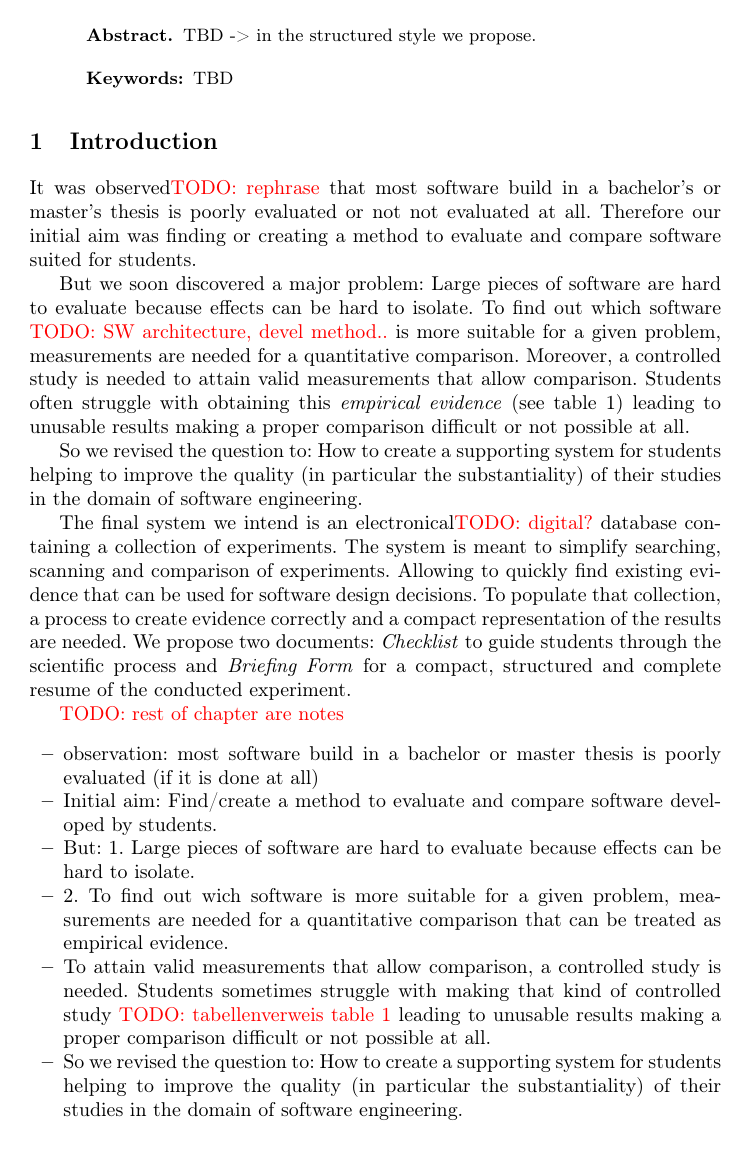
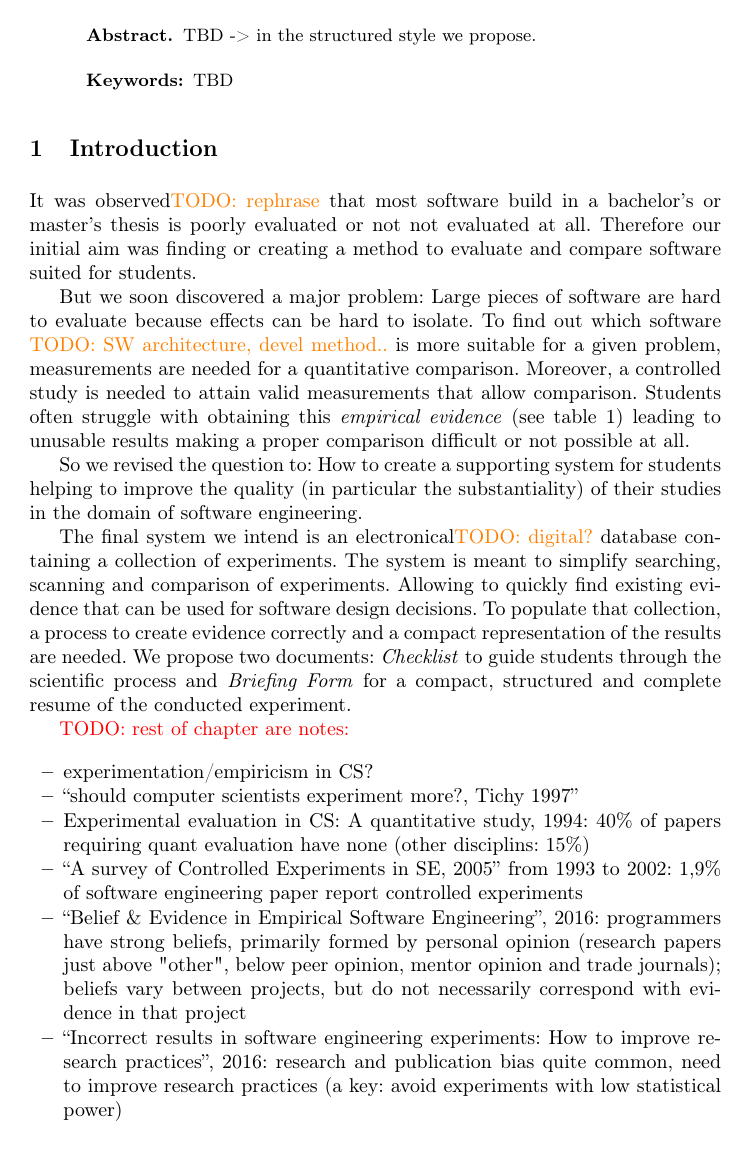
Before and after one commit to TobiasGraef/Exp-SE, LaTeX slides (seminar_paper/seminar.tex, which reads seminar_paper/chapter/introduction/introduction.tex, seminar_paper/config/newcommand.tex): page 3 of 20 before the commit and page 3 of 19 after it. Compiled offline with LaTeX, dvips and Ghostscript.

Commit message:
minor fixes, new commands

```diff
--- a/seminar_paper/chapter/introduction/introduction.tex
+++ b/seminar_paper/chapter/introduction/introduction.tex
@@ -4,35 +4,17 @@
 \section{Introduction}
 \label{sec:introduction}
 
-It was observed\todo{rephrase} that most software build in a bachelor's or master's thesis is poorly evaluated or not not evaluated at all. Therefore our initial aim was finding or creating a method to evaluate and compare software suited for students.
+It was observed\todosoft{rephrase} that most software build in a bachelor's or master's thesis is poorly evaluated or not not evaluated at all. Therefore our initial aim was finding or creating a method to evaluate and compare software suited for students.
 
 But we soon discovered a major problem: Large pieces of software are hard to evaluate because effects can be hard to isolate.
-To find out which software \todo{SW architecture, devel method..} is more suitable for a given problem, measurements are needed for a quantitative comparison. Moreover, a controlled study is needed to attain valid measurements that allow comparison. Students often struggle with obtaining this \emph{empirical evidence} (see table \ref{table:issuesEBSE}) leading to unusable results making a proper comparison difficult or not possible at all.
+To find out which software \todosoft{SW architecture, devel method..} is more suitable for a given problem, measurements are needed for a quantitative comparison. Moreover, a controlled study is needed to attain valid measurements that allow comparison. Students often struggle with obtaining this \emph{empirical evidence} (see table \ref{table:issuesEBSE}) leading to unusable results making a proper comparison difficult or not possible at all.
 
 So we revised the question to: How to create a supporting system for students helping to improve the quality (in particular the substantiality) of their studies in the domain of software engineering.
 
-The final system we intend is an electronical\todo{digital?} database containing a collection of experiments. The system is meant to simplify searching, scanning and comparison of experiments. Allowing to quickly find existing evidence that can be used for software design decisions. To populate that collection, a process to create evidence correctly and a compact representation of the results are needed. We propose two documents: \emph{\checklist} to guide students through the scientific process and \emph{\briefingform} for a compact, structured and complete resume of the conducted experiment.
-
-\todo{rest of chapter are notes}
-
-\begin{itemize}
-\item observation: most software build in a bachelor or master thesis is poorly evaluated (if it is done at all)
-\item Initial aim: Find/create a method to evaluate and compare software developed by students.
-\item But: 1. Large pieces of software are hard to evaluate because effects can be hard to isolate.
-\item 2.  To find out wich software is more suitable for a given problem, measurements are needed for a quantitative comparison that can be treated as empirical evidence.
-\item To attain valid measurements that allow comparison, a controlled study is needed.
-Students sometimes struggle with making that kind of controlled study \todo{tabellenverweis table \ref{table:issuesEBSE}} leading to unusable results making a proper comparison difficult or not possible at all.
-\item So we revised the question to:
-How to create a supporting system for students helping to improve the quality (in particular the substantiality) of their studies in the domain of software engineering.
-
-% \item > Evidence based software engineering
-% \item aim: aid students in conducting a similar approach. Tools: guidelines, checklists
-\end{itemize}
-
-The final system we intend is an electronical database containing a collection of experiments. The system is meant to simplify searching, scanning and comparison of experiments. Allowing to quickly find existing evidence that can be used for software design decisions. To populate that collection, a process to create evidence correctly and a compact representation of the results are needed. We propose two documents: \emph{\checklist} to guide students through the scientific process and \emph{\briefingform} for a compact, structured and complete resume of the conducted experiment.
+The final system we intend is an electronical\todosoft{digital?} database containing a collection of experiments. The system is meant to simplify searching, scanning and comparison of experiments. Allowing to quickly find existing evidence that can be used for software design decisions. To populate that collection, a process to create evidence correctly and a compact representation of the results are needed. We propose two documents: \emph{\checklist} to guide students through the scientific process and \emph{\briefingform} for a compact, structured and complete resume of the conducted experiment.
 
 
-
+\todo{rest of chapter are notes:}
 \begin{itemize}
 \item experimentation/empiricism in CS?
 \item \q{should computer scientists experiment more?, Tichy 1997}
--- a/seminar_paper/config/newcommand.tex
+++ b/seminar_paper/config/newcommand.tex
@@ -3,8 +3,10 @@
 \newcommand{\exampleQuote}[1]{\small{\textit{``#1''}}}
 \newcommand{\obsrvQuote}[1]{\textit{``#1''} }
 \newcommand{\red}[1]{{\color{red}#1}}
+\newcommand{\orange}[1]{{\color{orange}#1}}
 \newcommand{\todo}[1]{\red{TODO: #1}}
-\newcommand{\etal}{et al.}
+\newcommand{\todosoft}[1]{\orange{TODO: #1}}
+\newcommand{\etal}{et al. }
 
 \def\boxitem#1{\setbox0=\vbox{#1}{\centering\makebox[0pt]{%
   \fboxrule=2pt\color{red}\fbox{\hspace{\leftmargini}\color{black}\box0}}\par}}
```
Also changed, not shown: TODO.txt (+5 -1 lines), seminar_paper/chapter/briefing_form/statistic_results.tex (+2 -1 lines), seminar_paper/chapter/fundamental_principles/ebse.tex (+5 -3 lines), seminar_paper/chapter/fundamental_principles/structured_abstract.tex (+8 -6 lines), seminar_paper/seminar.tex (+1 -0 lines), seminar_paper/seminar.pdf.
